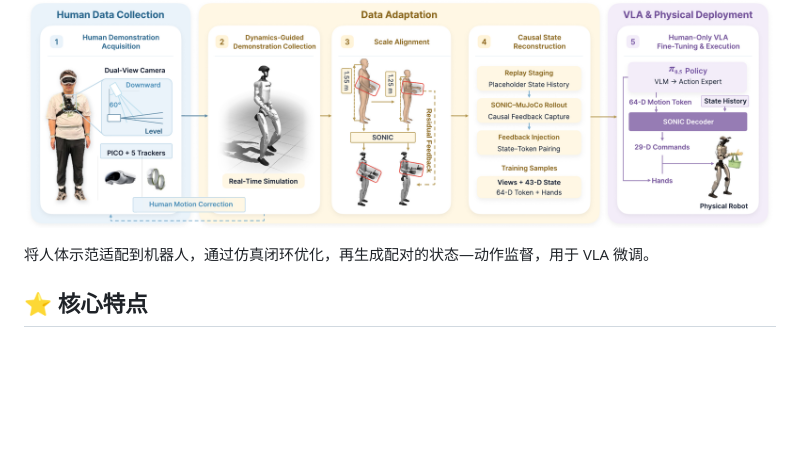
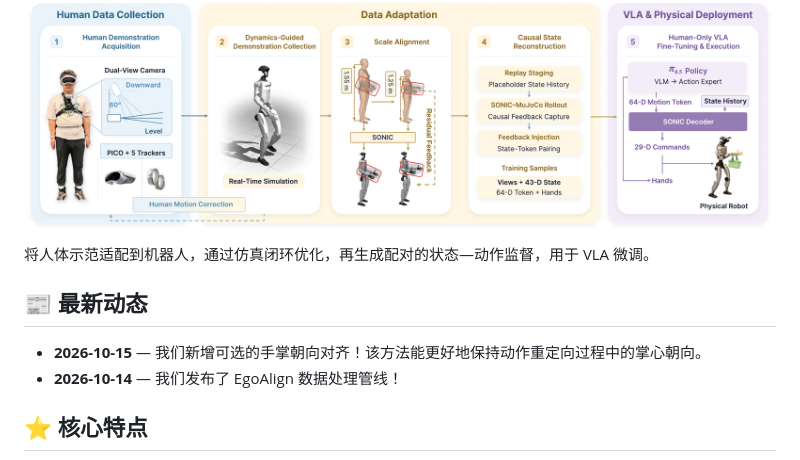
Before and after one commit to LambdaHumanoid/EgoAlign, a Markdown page: README_zh.md, the part around the change. Rendered like a GitHub page; blank space fills up the shorter version.

Commit message:
docs: add recent release news to READMEs

```diff
--- a/README_zh.md
+++ b/README_zh.md
@@ -40,6 +40,11 @@
 ![论文中的 EgoAlign pipeline](assets/figures/pipeline.png)
 
 将人体示范适配到机器人，通过仿真闭环优化，再生成配对的状态—动作监督，用于 VLA 微调。
+
+## 📰 最新动态
+
+- **2026-10-15** — 我们新增可选的手掌朝向对齐！该方法能更好地保持动作重定向过程中的掌心朝向。
+- **2026-10-14** — 我们发布了 EgoAlign 数据处理管线！
 
 ## ⭐ 核心特点
 
```
Also changed, not shown: README.md (+5 -0 lines).
